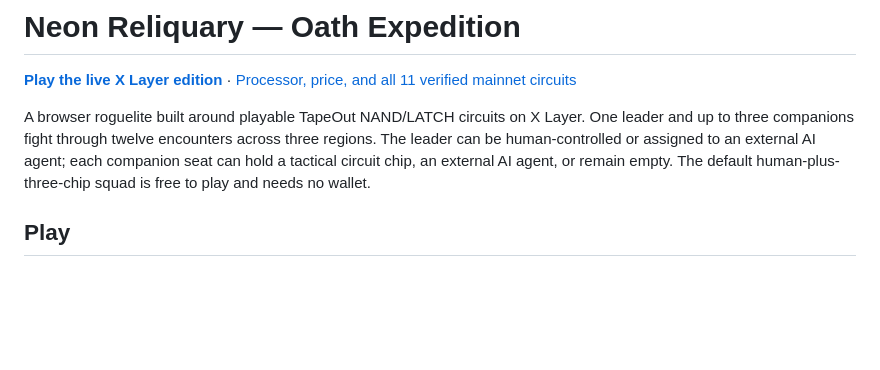
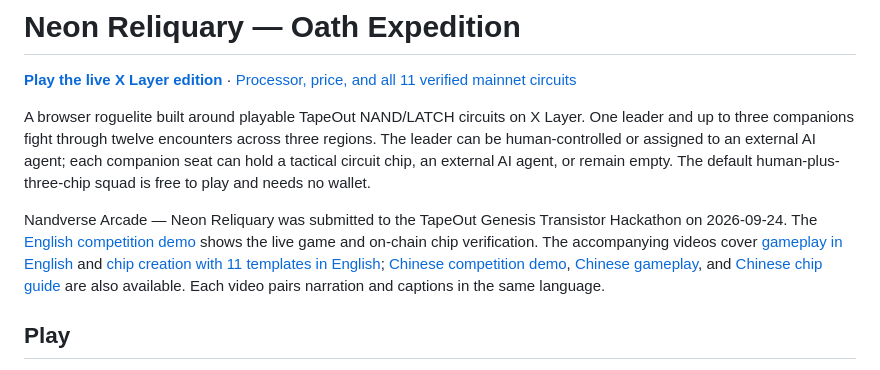
Before and after one commit to tizerluo/neon-reliquary-xlayer, a Markdown page: README.md, the part around the change. Rendered like a GitHub page; blank space fills up the shorter version.

Commit message:
Document hackathon submission and video guides

```diff
--- a/README.md
+++ b/README.md
@@ -3,6 +3,8 @@
 **[Play the live X Layer edition](https://1-2-231.tapekit.org/)** · [Processor, price, and all 11 verified mainnet circuits](docs/XLAYER-MAINNET.md)
 
 A browser roguelite built around playable TapeOut NAND/LATCH circuits on X Layer. One leader and up to three companions fight through twelve encounters across three regions. The leader can be human-controlled or assigned to an external AI agent; each companion seat can hold a tactical circuit chip, an external AI agent, or remain empty. The default human-plus-three-chip squad is free to play and needs no wallet.
+
+Nandverse Arcade — Neon Reliquary was submitted to the TapeOut Genesis Transistor Hackathon on 2026-09-24. The [English competition demo](https://youtu.be/jwszzKPWcrI) shows the live game and on-chain chip verification. The accompanying videos cover [gameplay in English](https://youtu.be/5nsdvGTCElg) and [chip creation with 11 templates in English](https://youtu.be/_yW_HZ9HUjc); [Chinese competition demo](https://youtu.be/-xOcF6qaUAI), [Chinese gameplay](https://youtu.be/p7j430kNNXQ), and [Chinese chip guide](https://youtu.be/EBraOXO7ZwU) are also available. Each video pairs narration and captions in the same language.
 
 ## Play
 
```
